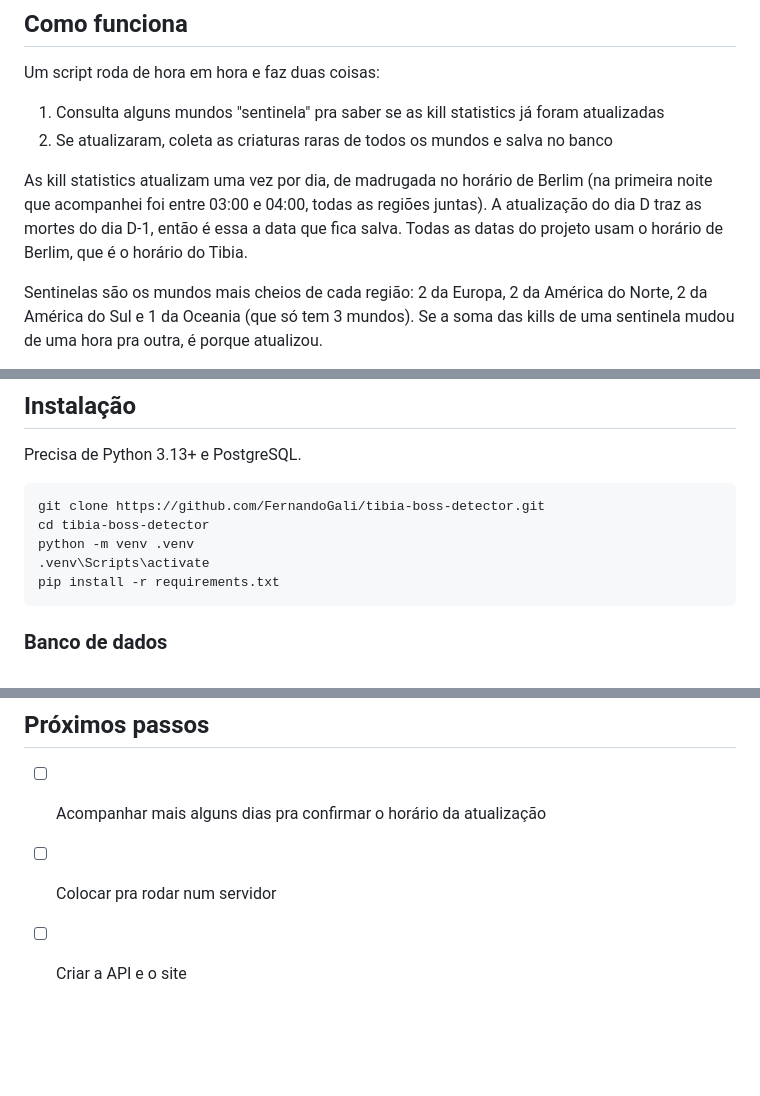
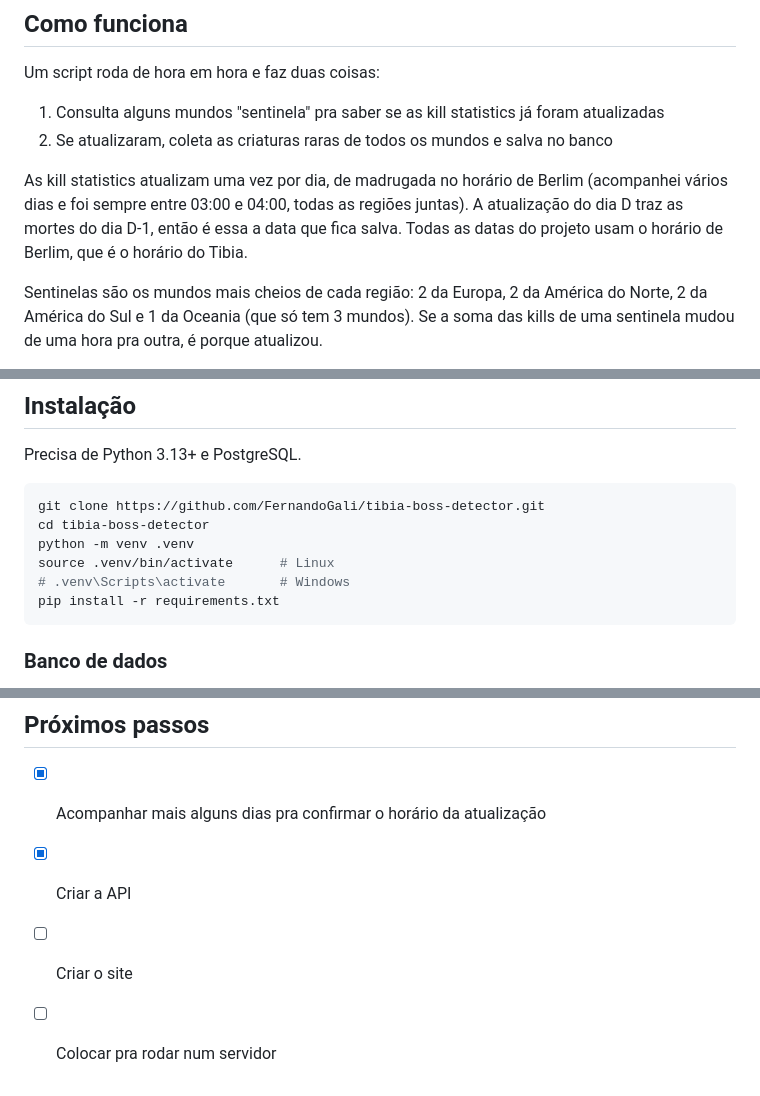
Before and after one commit to FernandoGali/tibia-boss-detector, a Markdown page: README.md, 3 parts joined by grey strips. Drawn GitHub-style; blank space fills up the shorter version.

````diff
--- a/README.md
+++ b/README.md
@@ -17,7 +17,7 @@ Um script roda de hora em hora e faz duas coisas:
 1. Consulta alguns mundos "sentinela" pra saber se as kill statistics já foram atualizadas
 2. Se atualizaram, coleta as criaturas raras de todos os mundos e salva no banco
 
-As kill statistics atualizam uma vez por dia, de madrugada no horário de Berlim (na primeira noite que acompanhei foi entre 03:00 e 04:00, todas as regiões juntas). A atualização do dia D traz as mortes do dia D-1, então é essa a data que fica salva. Todas as datas do projeto usam o horário de Berlim, que é o horário do Tibia.
+As kill statistics atualizam uma vez por dia, de madrugada no horário de Berlim (acompanhei vários dias e foi sempre entre 03:00 e 04:00, todas as regiões juntas). A atualização do dia D traz as mortes do dia D-1, então é essa a data que fica salva. Todas as datas do projeto usam o horário de Berlim, que é o horário do Tibia.
 
 Sentinelas são os mundos mais cheios de cada região: 2 da Europa, 2 da América do Norte, 2 da América do Sul e 1 da Oceania (que só tem 3 mundos). Se a soma das kills de uma sentinela mudou de uma hora pra outra, é porque atualizou.
 
@@ -43,7 +43,8 @@ Precisa de Python 3.13+ e PostgreSQL.
 git clone https://github.com/FernandoGali/tibia-boss-detector.git
 cd tibia-boss-detector
 python -m venv .venv
-.venv\Scripts\activate
+source .venv/bin/activate      # Linux
+# .venv\Scripts\activate       # Windows
 pip install -r requirements.txt
 ```
 
@@ -114,6 +169,7 @@ Ele usa o mesmo usuário e senha do `.env`, então não precisa configurar mais
 
 ## Próximos passos
 
-- [ ] Acompanhar mais alguns dias pra confirmar o horário da atualização
+- [x] Acompanhar mais alguns dias pra confirmar o horário da atualização
+- [x] Criar a API
+- [ ] Criar o site
 - [ ] Colocar pra rodar num servidor
-- [ ] Criar a API e o site
````
Also changed, not shown: other parts of README.md (+54 -0 lines).
